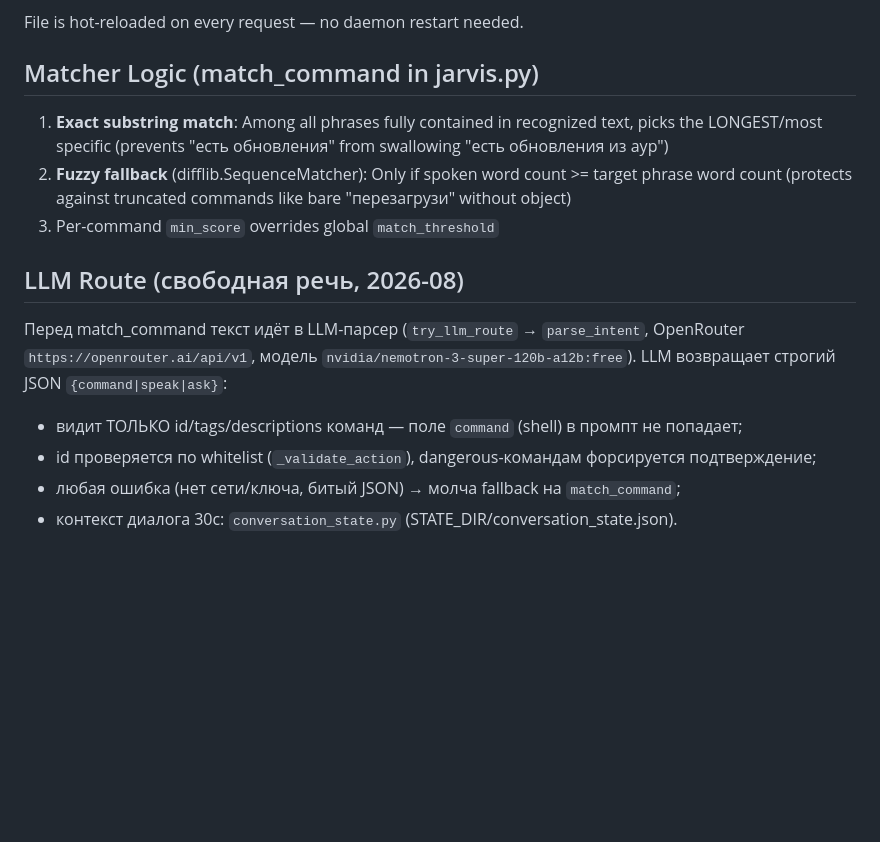
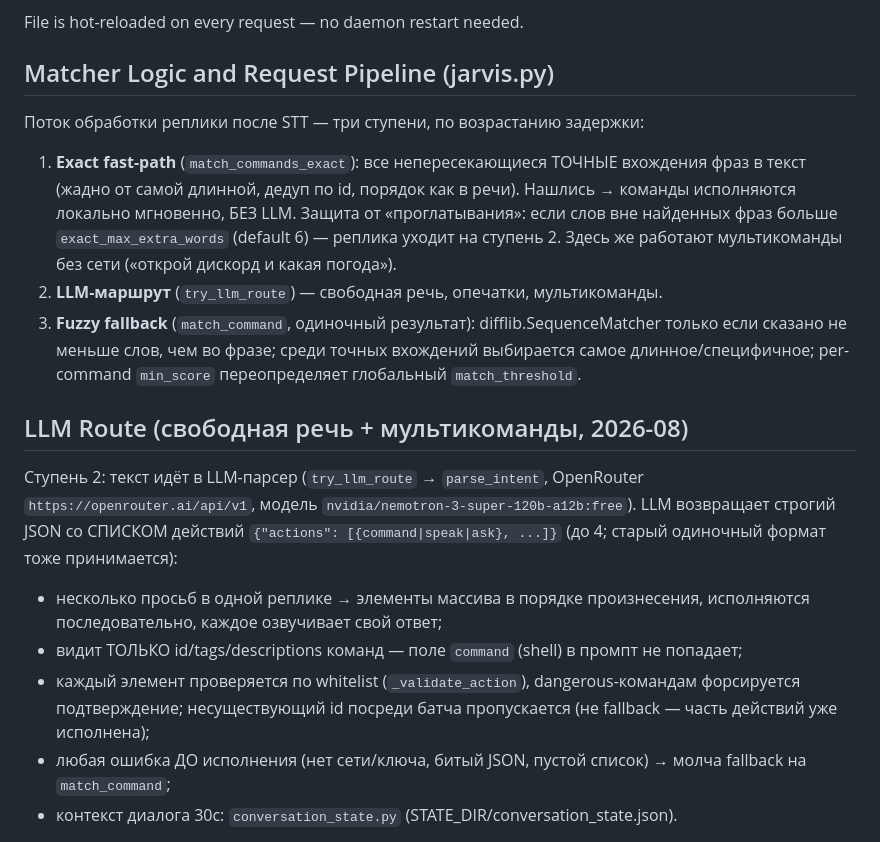
Before and after one commit to pidid64-alt/Jarvis-, a Markdown page: CLAUDE.md, the part around the change. GitHub-like rendering; blank space fills up the shorter version.

Commit message:
docs: CLAUDE.md — трёхступенчатый поток и actions[] от LLM
Co-Authored-By: Ironcarrier Team
Co-Authored-By: Claude <noreply@anthropic.com>

```diff
--- a/CLAUDE.md
+++ b/CLAUDE.md
@@ -118,21 +118,37 @@ Key fields:
 
 File is hot-reloaded on every request — no daemon restart needed.
 
-## Matcher Logic (match_command in jarvis.py)
+## Matcher Logic and Request Pipeline (jarvis.py)
 
-1. **Exact substring match**: Among all phrases fully contained in recognized text, picks the LONGEST/most specific (prevents "есть обновления" from swallowing "есть обновления из аур")
-2. **Fuzzy fallback** (difflib.SequenceMatcher): Only if spoken word count >= target phrase word count (protects against truncated commands like bare "перезагрузи" without object)
-3. Per-command `min_score` overrides global `match_threshold`
+Поток обработки реплики после STT — три ступени, по возрастанию задержки:
 
-## LLM Route (свободная речь, 2026-08)
+1. **Exact fast-path** (`match_commands_exact`): все непересекающиеся ТОЧНЫЕ
+   вхождения фраз в текст (жадно от самой длинной, дедуп по id, порядок как в
+   речи). Нашлись → команды исполняются локально мгновенно, БЕЗ LLM. Защита
+   от «проглатывания»: если слов вне найденных фраз больше
+   `exact_max_extra_words` (default 6) — реплика уходит на ступень 2.
+   Здесь же работают мультикоманды без сети («открой дискорд и какая погода»).
+2. **LLM-маршрут** (`try_llm_route`) — свободная речь, опечатки, мультикоманды.
+3. **Fuzzy fallback** (`match_command`, одиночный результат):
+   difflib.SequenceMatcher только если сказано не меньше слов, чем во фразе;
+   среди точных вхождений выбирается самое длинное/специфичное;
+   per-command `min_score` переопределяет глобальный `match_threshold`.
 
-Перед match_command текст идёт в LLM-парсер (`try_llm_route` → `parse_intent`,
+## LLM Route (свободная речь + мультикоманды, 2026-08)
+
+Ступень 2: текст идёт в LLM-парсер (`try_llm_route` → `parse_intent`,
 OpenRouter `https://openrouter.ai/api/v1`, модель `nvidia/nemotron-3-super-120b-a12b:free`).
-LLM возвращает строгий JSON `{command|speak|ask}`:
+LLM возвращает строгий JSON со СПИСКОМ действий `{"actions": [{command|speak|ask}, ...]}`
+(до 4; старый одиночный формат тоже принимается):
 
+- несколько просьб в одной реплике → элементы массива в порядке произнесения,
+  исполняются последовательно, каждое озвучивает свой ответ;
 - видит ТОЛЬКО id/tags/descriptions команд — поле `command` (shell) в промпт не попадает;
-- id проверяется по whitelist (`_validate_action`), dangerous-командам форсируется подтверждение;
-- любая ошибка (нет сети/ключа, битый JSON) → молча fallback на `match_command`;
+- каждый элемент проверяется по whitelist (`_validate_action`), dangerous-командам
+  форсируется подтверждение; несуществующий id посреди батча пропускается (не fallback —
+  часть действий уже исполнена);
+- любая ошибка ДО исполнения (нет сети/ключа, битый JSON, пустой список) → молча
+  fallback на `match_command`;
 - контекст диалога 30с: `conversation_state.py` (STATE_DIR/conversation_state.json).
 
 Ключ: env `OPENROUTER_API_KEY` из `~/.config/jarvis/env`
```
